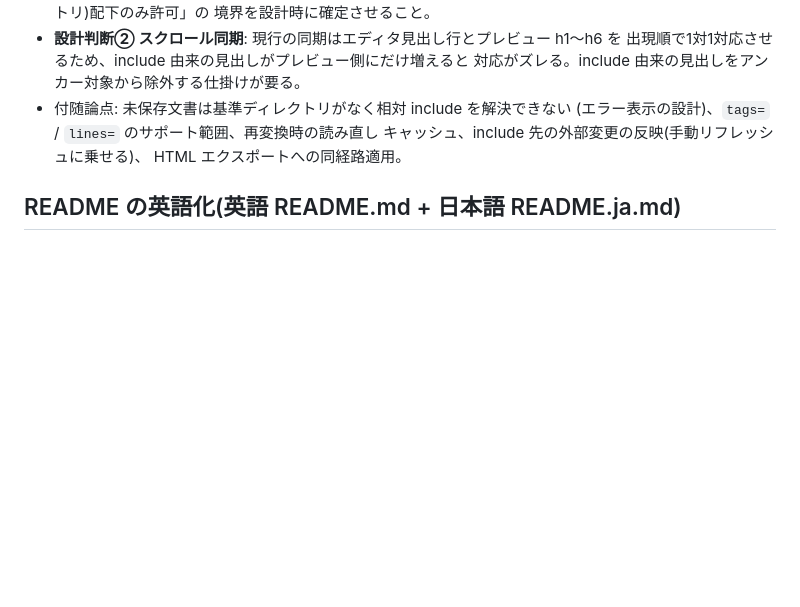
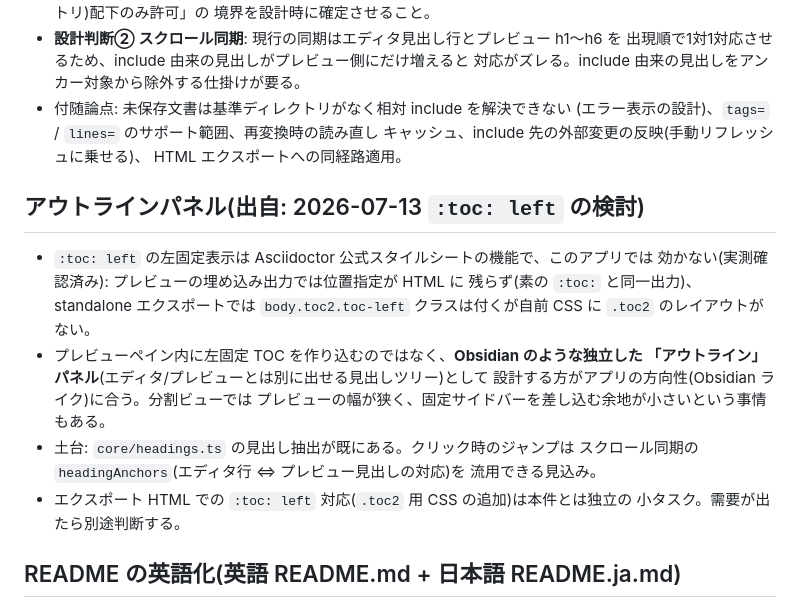
Before and after one commit to chikaraction/tendledge, a Markdown page: docs/backlog.md, the part around the change. Drawn GitHub-style; blank space fills up the shorter version.

Commit message:
docs: アウトラインパネルをバックログに追加(:toc: left 検討の結論)
Co-Authored-By: Claude Fable 5 <noreply@anthropic.com>

```diff
--- a/docs/backlog.md
+++ b/docs/backlog.md
@@ -76,6 +76,22 @@
   キャッシュ、include 先の外部変更の反映(手動リフレッシュに乗せる)、
   HTML エクスポートへの同経路適用。
 
+## アウトラインパネル(出自: 2026-07-13 `:toc: left` の検討)
+
+- `:toc: left` の左固定表示は Asciidoctor 公式スタイルシートの機能で、このアプリでは
+  効かない(実測確認済み): プレビューの埋め込み出力では位置指定が HTML に
+  残らず(素の `:toc:` と同一出力)、standalone エクスポートでは `body.toc2.toc-left`
+  クラスは付くが自前 CSS に `.toc2` のレイアウトがない。
+- プレビューペイン内に左固定 TOC を作り込むのではなく、**Obsidian のような独立した
+  「アウトライン」パネル**(エディタ/プレビューとは別に出せる見出しツリー)として
+  設計する方がアプリの方向性(Obsidian ライク)に合う。分割ビューでは
+  プレビューの幅が狭く、固定サイドバーを差し込む余地が小さいという事情もある。
+- 土台: `core/headings.ts` の見出し抽出が既にある。クリック時のジャンプは
+  スクロール同期の `headingAnchors`(エディタ行 ⇔ プレビュー見出しの対応)を
+  流用できる見込み。
+- エクスポート HTML での `:toc: left` 対応(`.toc2` 用 CSS の追加)は本件とは独立の
+  小タスク。需要が出たら別途判断する。
+
 ## README の英語化(英語 README.md + 日本語 README.ja.md)
 
 - 現在の日本語 README を `README.ja.md` へ移し、英語版 `README.md` を新規に書く
```
